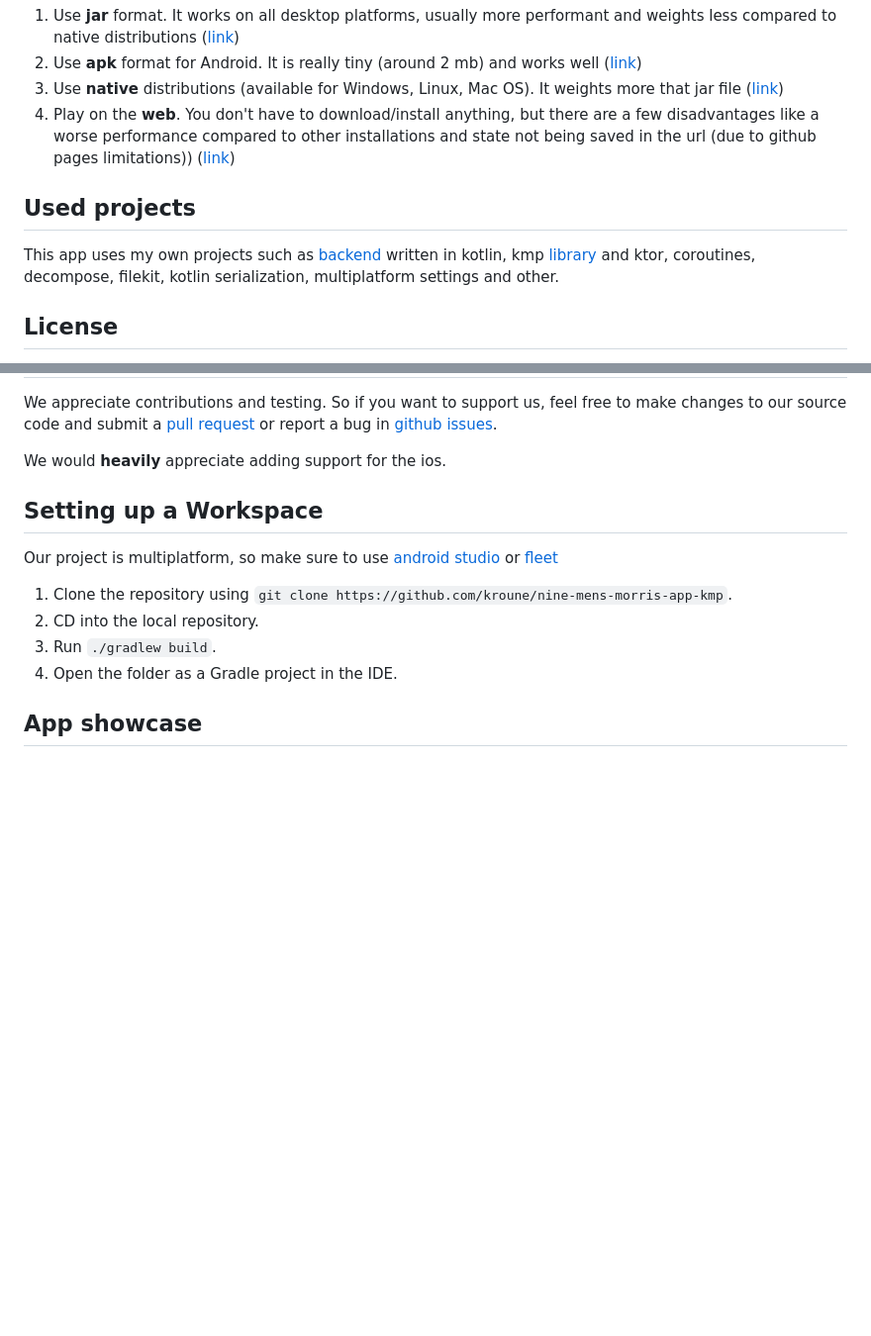
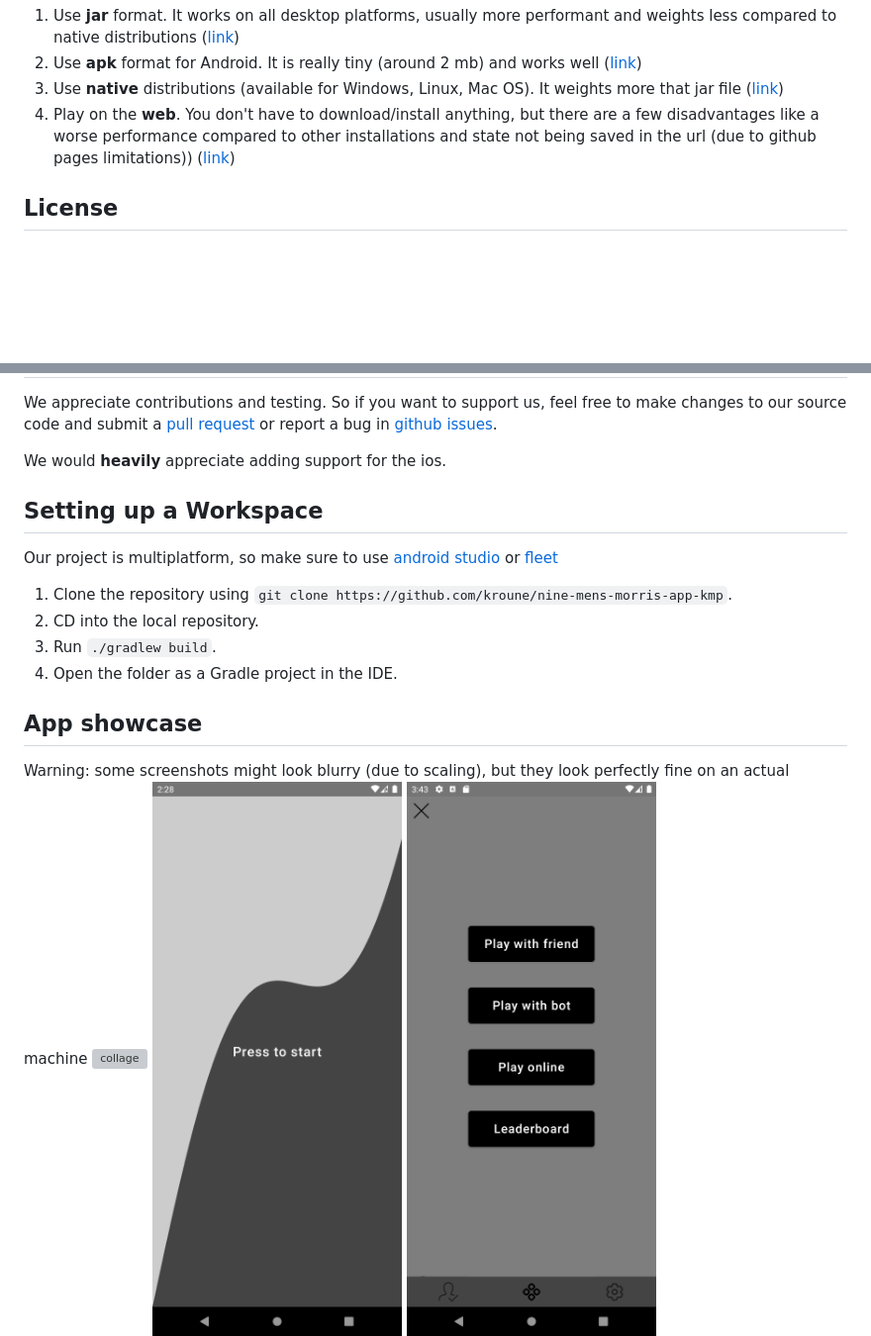
Before and after one commit to kroune/nine-mens-morris-app-kmp, a Markdown page: README.md, 2 parts joined by grey strips. Shown: that part at 99% size. Drawn GitHub-style; blank space fills up the shorter version; grey boxes are pictures that could not be loaded.

```diff
--- a/README.md
+++ b/README.md
@@ -27,12 +26,6 @@ There are several options to use it
 2. Use **apk** format for Android. It is really tiny (around 2 mb) and works well ([link](https://github.com/kroune/nine-mens-morris-app-kmp/releases))
 3. Use **native** distributions (available for Windows, Linux, Mac OS). It weights more that jar file ([link](https://github.com/kroune/nine-mens-morris-app-kmp/releases))
 4. Play on the **web**. You don't have to download/install anything, but there are a few disadvantages like a worse performance compared to other installations and state not being saved in the url (due to github pages limitations)) ([link](https://kroune.github.com/))
-
-## Used projects
-
-This app uses my own projects such as [backend](https://github.com/kroune/nine-mens-morris-server)
-written in kotlin, kmp [library](https://github.com/kroune/nine-mens-morris-lib-kmp) and ktor,
-coroutines, decompose, filekit, kotlin serialization, multiplatform settings and other.
 
 ## License
 
@@ -76,6 +69,8 @@ Our project is multiplatform, so make sure to use [android studio](https://devel
 4. Open the folder as a Gradle project in the IDE.
 
 ## App showcase
+
+Warning: some screenshots might look blurry (due to scaling), but they look perfectly fine on an actual machine
 ![collage](https://raw.githubusercontent.com/kroune/nine-mens-morris-app-kmp/refs/heads/v1.0.1/demo/screenshots/collage.png)
 ![app_start_animation_screen](https://raw.githubusercontent.com/kroune/nine-mens-morris-app-kmp/refs/heads/v1.0.1/demo/screenshots/android/app_start_animation_screen.png)
 ![welcome_screen](https://raw.githubusercontent.com/kroune/nine-mens-morris-app-kmp/refs/heads/v1.0.1/demo/screenshots/android/welcome_screen.png)
```
Also changed, not shown: other parts of README.md (+0 -1 lines).
